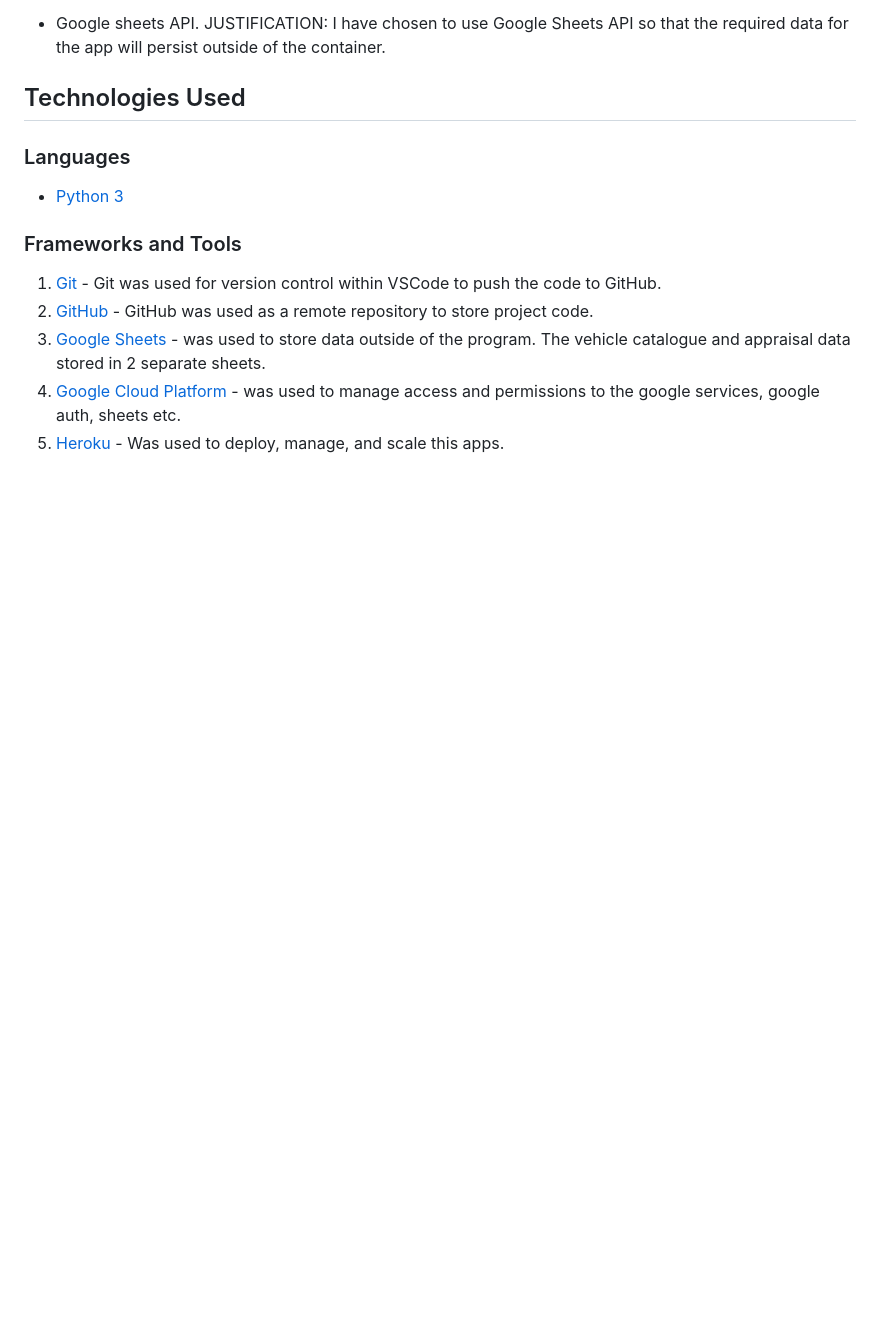
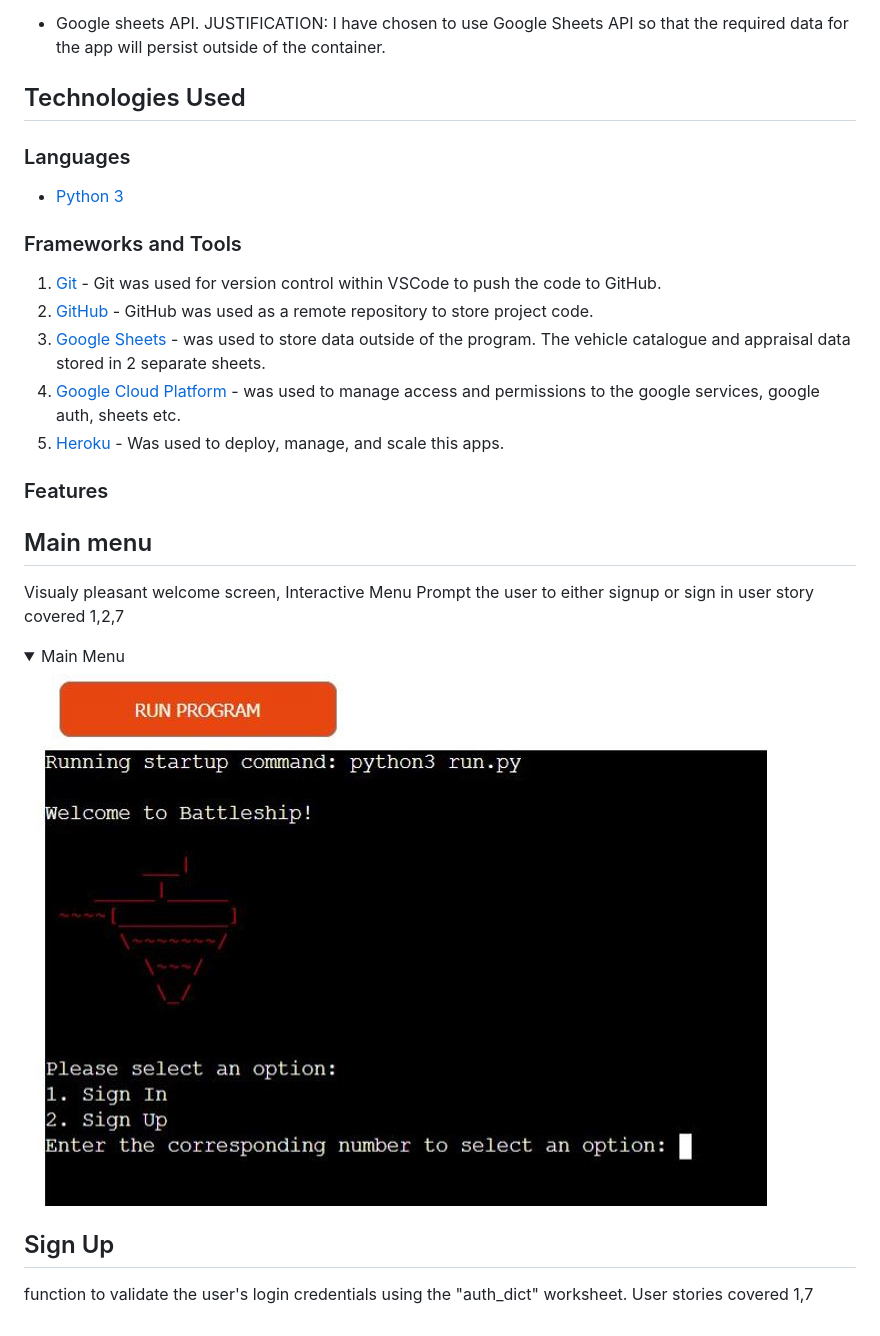
Before and after one commit to bwogit/CI_PP3_BATTLE, a Markdown page: README.md, the part around the change printed below. GitHub-like rendering; pictures changed too: docs/features/main_menu.jpg (added); folded sections open; blank space fills up the shorter version.

Commit message:
Readme\ Features

```diff
--- a/README.md
+++ b/README.md
@@ -164,3 +167,17 @@ The application provides the user with prompts and menus to select the game mode
 5. [Google Sheets](https://www.google.co.uk/sheets/about/) - was used to store data outside of the program.  The vehicle catalogue and appraisal data stored in 2 separate sheets.
 6. [Google Cloud Platform](https://cloud.google.com/cloud-console/) - was used to manage access and permissions to the google services, google auth, sheets etc.
 7. [Heroku](https://www.heroku.com/about) - Was used to deploy, manage, and scale this apps.
+
+### Features
+
+## Main menu
+
+Visualy pleasant welcome screen, Interactive Menu Prompt the user to either signup or sign in
+user story covered 1,2,7
+<details><summary>Main Menu</summary>
+<img src="docs/features/main_menu.jpg">
+</details>
+
+## Sign Up
+function to validate the user's login credentials using the "auth_dict" worksheet.
+User stories covered 1,7
```
Also changed, not shown: other parts of README.md (+7 -4 lines), 2 other files.
